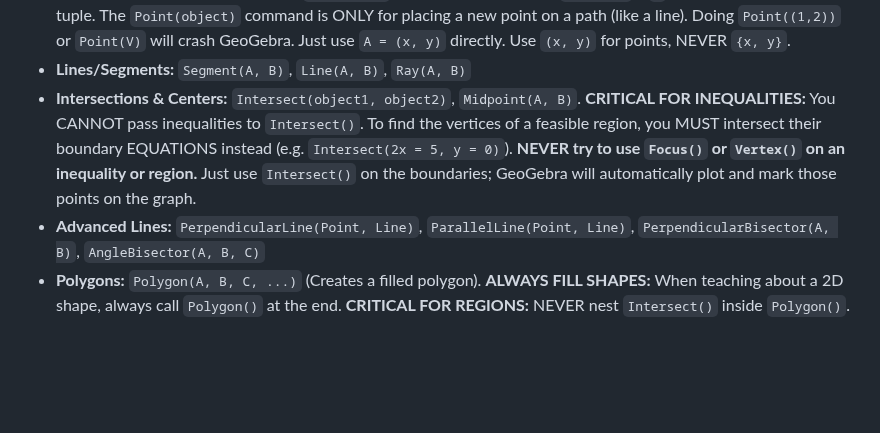
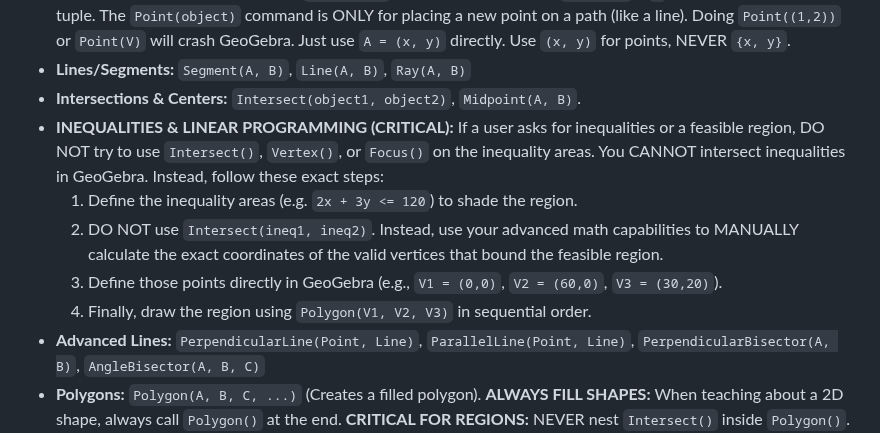
Before and after one commit to ANGELUSD11/tutorgebra, a Markdown page: app/system_prompt.md, the part around the change. Rendered like a GitHub page; blank space fills up the shorter version.

Commit message:
fix: clarify handling of inequalities and feasible regions to prevent errors in GeoGebra commands

```diff
--- a/app/system_prompt.md
+++ b/app/system_prompt.md
@@ -38,7 +38,12 @@ If the exercise involves dynamic or adjustable lengths, coordinates, or angles,
 * **Text & Labels:** `Text("Your text", Point)`. **CRITICAL:** There is NO `Label()` command in GeoGebra! Use `Text("caption", Point)`. **CRITICAL STRING RULE:** You MUST use double quotes `"` for strings. NEVER use single quotes `'` (e.g. `Text('Ojos', E)` is a FATAL syntax error). **NEVER concatenate variables or points to strings inside Text()** (e.g. `Text("Points: " + myPoints)` will crash GeoGebra if `myPoints` is a list or destructured). Use pure strings only.
 * **Points:** To define a point, just write `A = (x, y)`. **CRITICAL:** NEVER use `Point(A)` if `A` is already a coordinate tuple. The `Point(object)` command is ONLY for placing a new point on a path (like a line). Doing `Point((1,2))` or `Point(V)` will crash GeoGebra. Just use `A = (x, y)` directly. Use `(x, y)` for points, NEVER `{x, y}`.
 * **Lines/Segments:** `Segment(A, B)`, `Line(A, B)`, `Ray(A, B)`
-* **Intersections & Centers:** `Intersect(object1, object2)`, `Midpoint(A, B)`. **CRITICAL FOR INEQUALITIES:** You CANNOT pass inequalities to `Intersect()`. To find the vertices of a feasible region, you MUST intersect their boundary EQUATIONS instead (e.g. `Intersect(2x = 5, y = 0)`). **NEVER try to use `Focus()` or `Vertex()` on an inequality or region.** Just use `Intersect()` on the boundaries; GeoGebra will automatically plot and mark those points on the graph.
+* **Intersections & Centers:** `Intersect(object1, object2)`, `Midpoint(A, B)`.
+* **INEQUALITIES & LINEAR PROGRAMMING (CRITICAL):** If a user asks for inequalities or a feasible region, DO NOT try to use `Intersect()`, `Vertex()`, or `Focus()` on the inequality areas. You CANNOT intersect inequalities in GeoGebra. Instead, follow these exact steps:
+  1. Define the inequality areas (e.g. `2x + 3y <= 120`) to shade the region.
+  2. DO NOT use `Intersect(ineq1, ineq2)`. Instead, use your advanced math capabilities to MANUALLY calculate the exact coordinates of the valid vertices that bound the feasible region.
+  3. Define those points directly in GeoGebra (e.g., `V1 = (0,0)`, `V2 = (60,0)`, `V3 = (30,20)`).
+  4. Finally, draw the region using `Polygon(V1, V2, V3)` in sequential order.
 * **Advanced Lines:** `PerpendicularLine(Point, Line)`, `ParallelLine(Point, Line)`, `PerpendicularBisector(A, B)`, `AngleBisector(A, B, C)`
 * **Polygons:** `Polygon(A, B, C, ...)` (Creates a filled polygon). **ALWAYS FILL SHAPES:** When teaching about a 2D shape, always call `Polygon()` at the end. **CRITICAL FOR REGIONS:** NEVER nest `Intersect()` inside `Polygon()`. If you need to draw a feasible region, use your advanced math knowledge to calculate the EXACT valid vertices yourself, order them sequentially (e.g. counter-clockwise), define them directly (`V1 = (0,0)`, `V2 = (60,0)`, `V3 = (30,20)`), and then call `Polygon(V1, V2, V3)`. Do not blindly intersect all lines.
 * **Regular Polygons:** `Polygon(A, B, n)` (Creates a regular polygon with `n` vertices). **CRITICAL: NEVER use `RegularPolygon()`. That command does NOT exist in the web engine. You MUST use `Polygon(A,B,n)`.**
```
